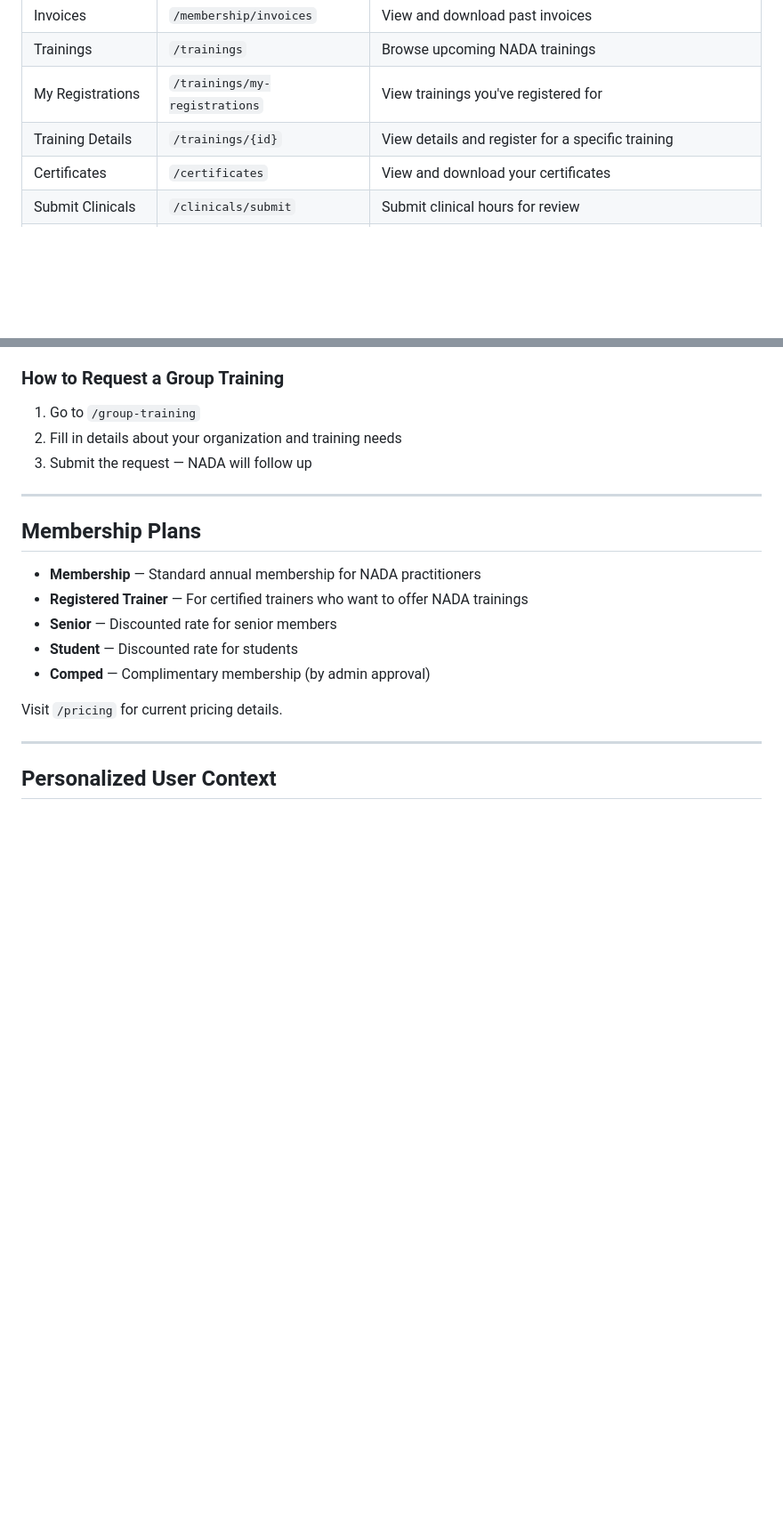
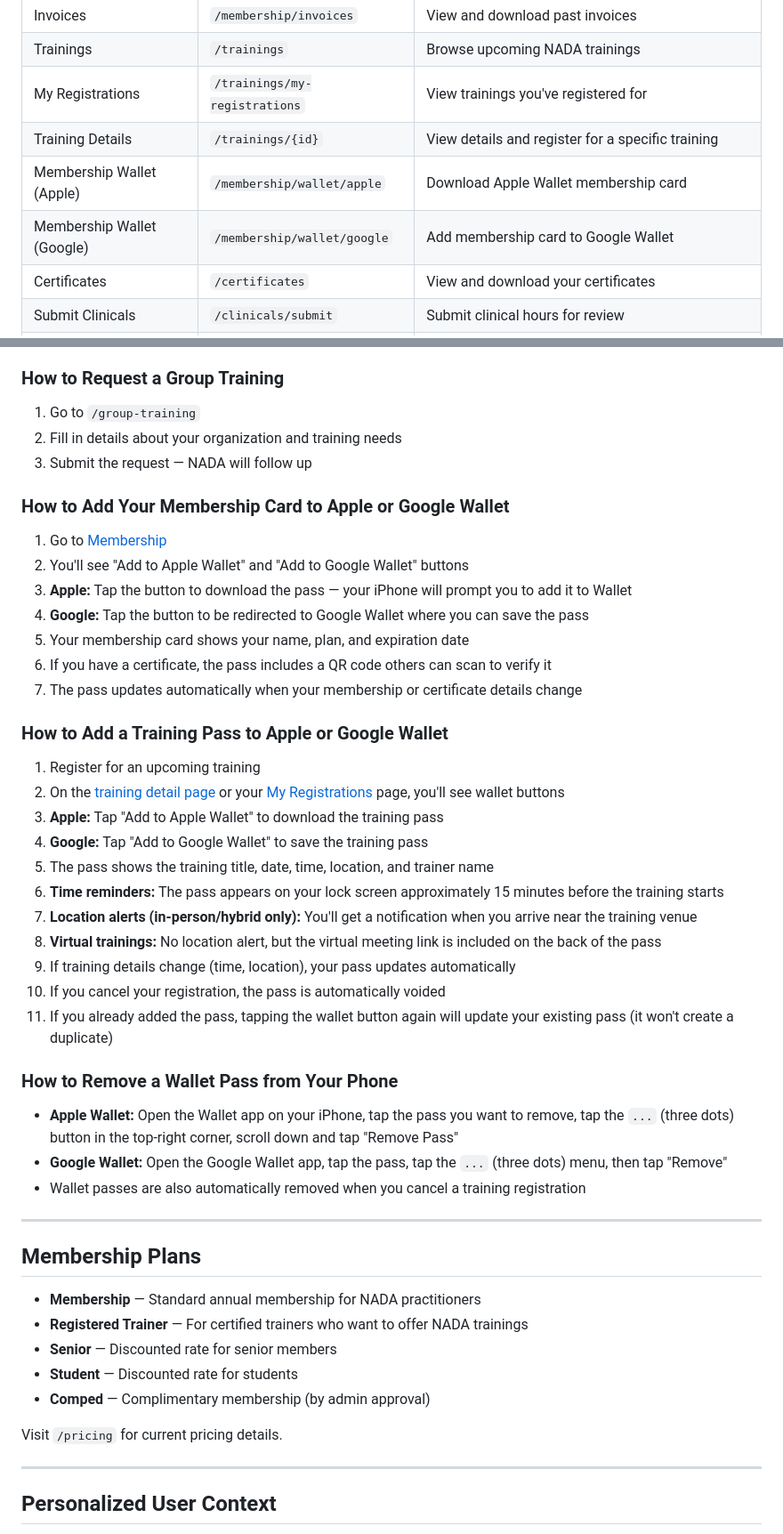
Before and after one commit to wattzwebdesign/nada-membership-portal, a Markdown page: resources/chatbot/system-prompt.md, 2 parts joined by grey strips. Shown at 89% size. Drawn GitHub-style; blank space fills up the shorter version.

Commit message:
Update chatbot with wallet pass knowledge for membership and trainings
Add how-to guides for adding membership cards and training passes to
Apple/Google Wallet, removing passes from devices, and handling
duplicates. Add wallet-related common questions covering auto-updates,
time/location alerts, and pass removal instructions.

Co-Authored-By: Claude Opus 4.6 <noreply@anthropic.com>

```diff
--- a/resources/chatbot/system-prompt.md
+++ b/resources/chatbot/system-prompt.md
@@ -43,6 +43,8 @@ NADA (National Acupuncture Detoxification Association) promotes and standardizes
 | Trainings | `/trainings` | Browse upcoming NADA trainings |
 | My Registrations | `/trainings/my-registrations` | View trainings you've registered for |
 | Training Details | `/trainings/{id}` | View details and register for a specific training |
+| Membership Wallet (Apple) | `/membership/wallet/apple` | Download Apple Wallet membership card |
+| Membership Wallet (Google) | `/membership/wallet/google` | Add membership card to Google Wallet |
 | Certificates | `/certificates` | View and download your certificates |
 | Submit Clinicals | `/clinicals/submit` | Submit clinical hours for review |
 | Clinical History | `/clinicals/history` | View your submitted clinicals and their status |
@@ -163,6 +165,33 @@ NADA (National Acupuncture Detoxification Association) promotes and standardizes
 1. Go to `/group-training`
 2. Fill in details about your organization and training needs
 3. Submit the request — NADA will follow up
+
+### How to Add Your Membership Card to Apple or Google Wallet
+1. Go to [Membership](/membership)
+2. You'll see "Add to Apple Wallet" and "Add to Google Wallet" buttons
+3. **Apple:** Tap the button to download the pass — your iPhone will prompt you to add it to Wallet
+4. **Google:** Tap the button to be redirected to Google Wallet where you can save the pass
+5. Your membership card shows your name, plan, and expiration date
+6. If you have a certificate, the pass includes a QR code others can scan to verify it
+7. The pass updates automatically when your membership or certificate details change
+
+### How to Add a Training Pass to Apple or Google Wallet
+1. Register for an upcoming training
+2. On the [training detail page](/trainings) or your [My Registrations](/trainings/my-registrations) page, you'll see wallet buttons
+3. **Apple:** Tap "Add to Apple Wallet" to download the training pass
+4. **Google:** Tap "Add to Google Wallet" to save the training pass
+5. The pass shows the training title, date, time, location, and trainer name
+6. **Time reminders:** The pass appears on your lock screen approximately 15 minutes before the training starts
+7. **Location alerts (in-person/hybrid only):** You'll get a notification when you arrive near the training venue
+8. **Virtual trainings:** No location alert, but the virtual meeting link is included on the back of the pass
+9. If training details change (time, location), your pass updates automatically
+10. If you cancel your registration, the pass is automatically voided
+11. If you already added the pass, tapping the wallet button again will update your existing pass (it won't create a duplicate)
+
+### How to Remove a Wallet Pass from Your Phone
+- **Apple Wallet:** Open the Wallet app on your iPhone, tap the pass you want to remove, tap the `...` (three dots) button in the top-right corner, scroll down and tap "Remove Pass"
+- **Google Wallet:** Open the Google Wallet app, tap the pass, tap the `...` (three dots) menu, then tap "Remove"
+- Wallet passes are also automatically removed when you cancel a training registration
 
 ---
 
```
Also changed, not shown: other parts of resources/chatbot/system-prompt.md (+12 -0 lines).
